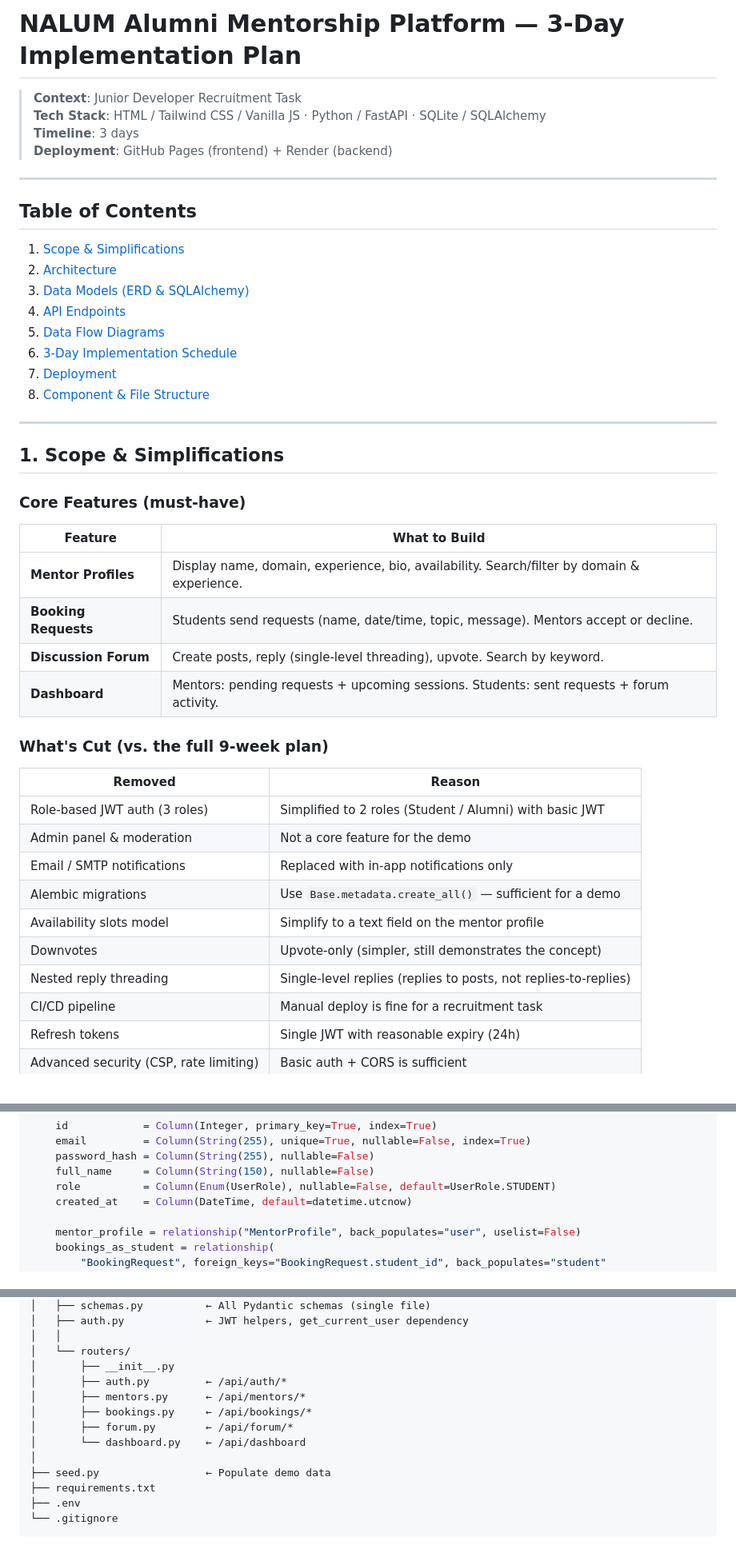
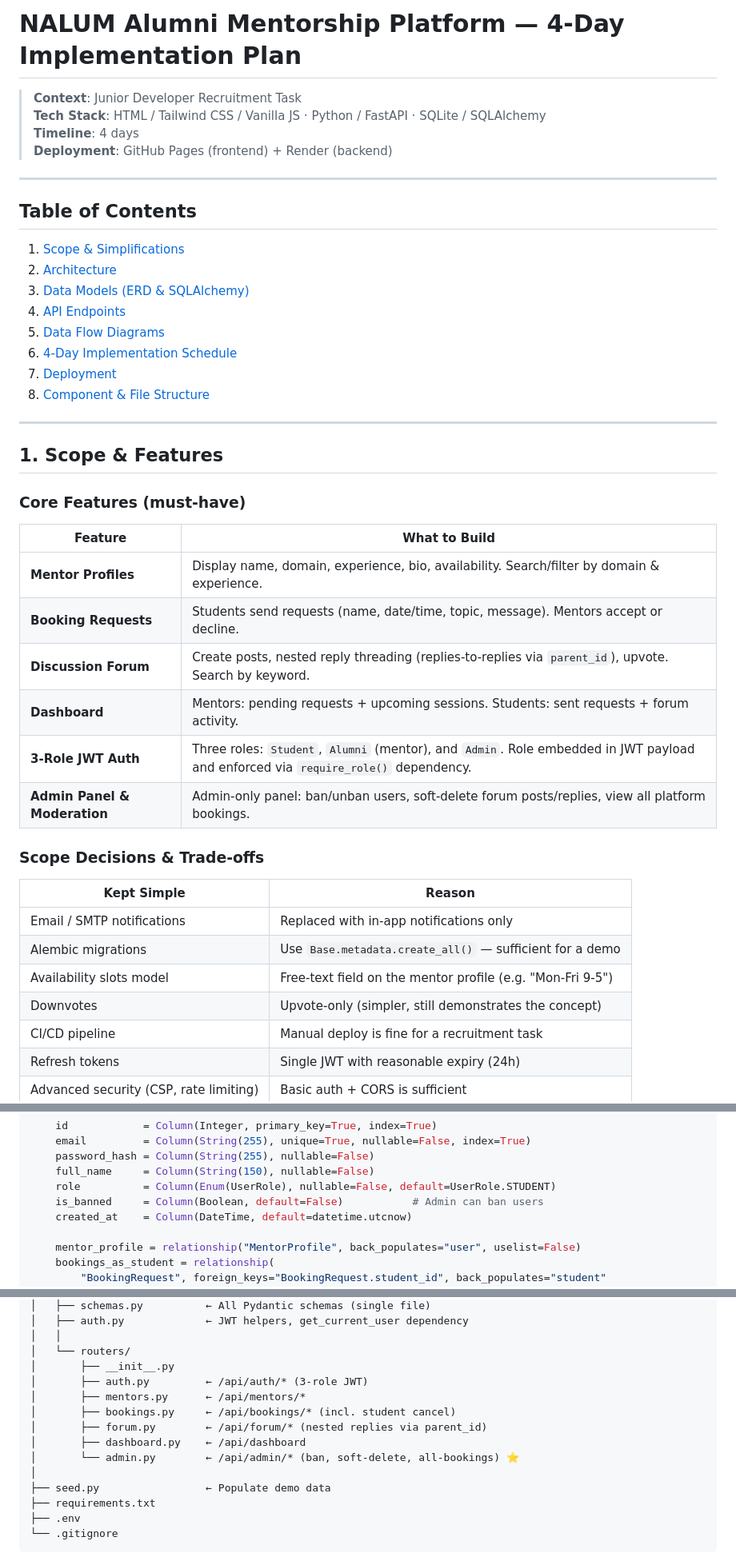
Before and after one commit to LIGHTUNCHARGED/Alumni-Mentorship-Platform, a Markdown page: plan.md, 3 parts joined by grey strips. Shown at 80% size. Drawn GitHub-style.

```diff
--- a/plan.md
+++ b/plan.md
@@ -1,8 +1,8 @@
-# NALUM Alumni Mentorship Platform — 3-Day Implementation Plan
+# NALUM Alumni Mentorship Platform — 4-Day Implementation Plan
 
 > **Context**: Junior Developer Recruitment Task
 > **Tech Stack**: HTML / Tailwind CSS / Vanilla JS · Python / FastAPI · SQLite / SQLAlchemy
-> **Timeline**: 3 days
+> **Timeline**: 4 days
 > **Deployment**: GitHub Pages (frontend) + Render (backend)
 
 ---
@@ -14,13 +14,13 @@
 3. [Data Models (ERD & SQLAlchemy)](#3-data-models-erd--sqlalchemy)
 4. [API Endpoints](#4-api-endpoints)
 5. [Data Flow Diagrams](#5-data-flow-diagrams)
-6. [3-Day Implementation Schedule](#6-3-day-implementation-schedule)
+6. [4-Day Implementation Schedule](#6-4-day-implementation-schedule)
 7. [Deployment](#7-deployment)
 8. [Component & File Structure](#8-component--file-structure)
 
 ---
 
-## 1. Scope & Simplifications
+## 1. Scope & Features
 
 ### Core Features (must-have)
 
@@ -28,20 +28,19 @@
 |---------|---------------|
 | **Mentor Profiles** | Display name, domain, experience, bio, availability. Search/filter by domain & experience. |
 | **Booking Requests** | Students send requests (name, date/time, topic, message). Mentors accept or decline. |
-| **Discussion Forum** | Create posts, reply (single-level threading), upvote. Search by keyword. |
+| **Discussion Forum** | Create posts, nested reply threading (replies-to-replies via `parent_id`), upvote. Search by keyword. |
 | **Dashboard** | Mentors: pending requests + upcoming sessions. Students: sent requests + forum activity. |
+| **3-Role JWT Auth** | Three roles: `Student`, `Alumni` (mentor), and `Admin`. Role embedded in JWT payload and enforced via `require_role()` dependency. |
+| **Admin Panel & Moderation** | Admin-only panel: ban/unban users, soft-delete forum posts/replies, view all platform bookings. |
 
-### What's Cut (vs. the full 9-week plan)
+### Scope Decisions & Trade-offs
 
-| Removed | Reason |
-|---------|--------|
-| Role-based JWT auth (3 roles) | Simplified to 2 roles (Student / Alumni) with basic JWT |
-| Admin panel & moderation | Not a core feature for the demo |
+| Kept Simple | Reason |
+|-------------|--------|
 | Email / SMTP notifications | Replaced with in-app notifications only |
 | Alembic migrations | Use `Base.metadata.create_all()` — sufficient for a demo |
-| Availability slots model | Simplify to a text field on the mentor profile |
+| Availability slots model | Free-text field on the mentor profile (e.g. "Mon-Fri 9-5") |
 | Downvotes | Upvote-only (simpler, still demonstrates the concept) |
-| Nested reply threading | Single-level replies (replies to posts, not replies-to-replies) |
 | CI/CD pipeline | Manual deploy is fine for a recruitment task |
 | Refresh tokens | Single JWT with reasonable expiry (24h) |
 | Advanced security (CSP, rate limiting) | Basic auth + CORS is sufficient |
@@ -223,6 +229,7 @@ class User(Base):
     password_hash = Column(String(255), nullable=False)
     full_name     = Column(String(150), nullable=False)
     role          = Column(Enum(UserRole), nullable=False, default=UserRole.STUDENT)
+    is_banned     = Column(Boolean, default=False)           # Admin can ban users
     created_at    = Column(DateTime, default=datetime.utcnow)
 
     mentor_profile = relationship("MentorProfile", back_populates="user", uselist=False)
@@ -737,11 +789,12 @@ backend/
 │   │
 │   └── routers/
 │       ├── __init__.py
-│       ├── auth.py         ← /api/auth/*
+│       ├── auth.py         ← /api/auth/* (3-role JWT)
 │       ├── mentors.py      ← /api/mentors/*
-│       ├── bookings.py     ← /api/bookings/*
-│       ├── forum.py        ← /api/forum/*
-│       └── dashboard.py    ← /api/dashboard
+│       ├── bookings.py     ← /api/bookings/* (incl. student cancel)
+│       ├── forum.py        ← /api/forum/* (nested replies via parent_id)
+│       ├── dashboard.py    ← /api/dashboard
+│       └── admin.py        ← /api/admin/* (ban, soft-delete, all-bookings) ⭐
 │
 ├── seed.py                 ← Populate demo data
 ├── requirements.txt
```
Also changed, not shown: other parts of plan.md (+120 -68 lines).
